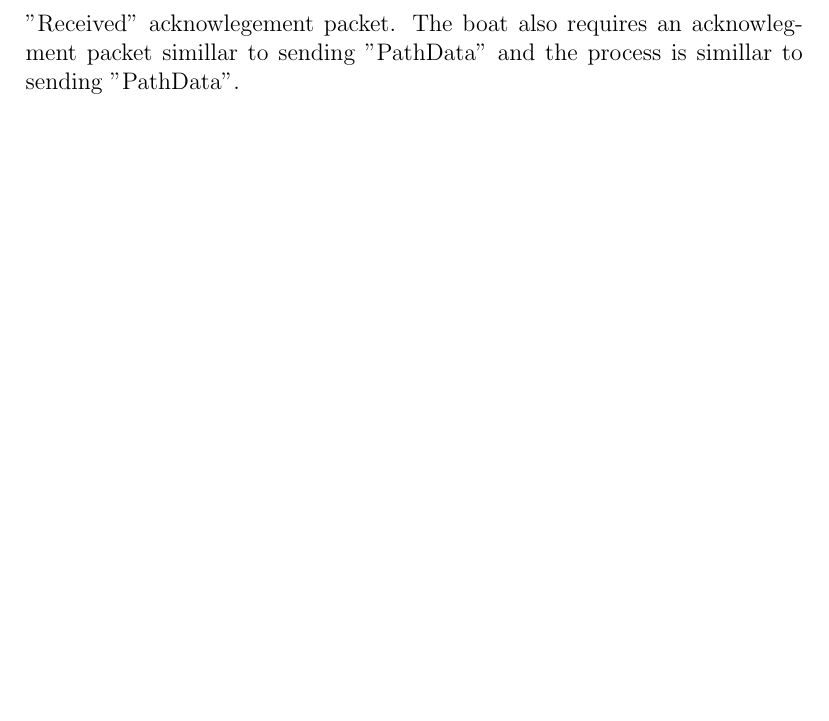
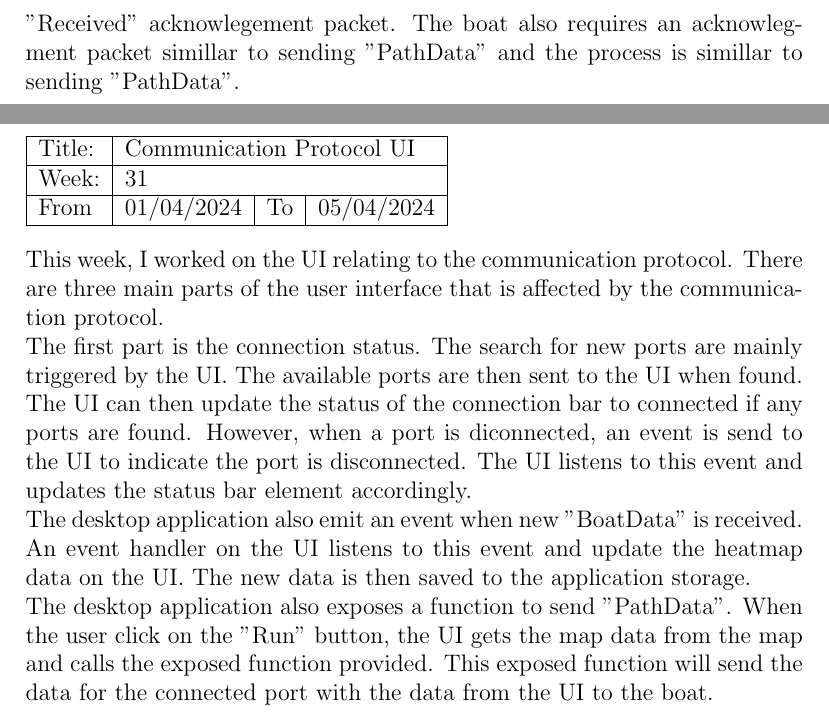
Before and after one commit to ecyht2/EEEE4141-group-project-logbook, a LaTeX document (main.tex): part of page 16 of 16 before the commit and two parts of pages 16 and 17 of 17 after it, the two joined at a grey line, cut so that both start at the same text, the shorter picture padded with empty space. Compiled offline with pdfLaTeX.

Commit message:
feat: Added Week 31

```diff
--- a/main.tex
+++ b/main.tex
@@ -371,4 +371,24 @@ If any "BoatData" is received from the boat, the application replies with a "Rec
 The boat also requires an acknowlegment packet simillar to sending "PathData" and the process is simillar to sending "PathData".
 \end{logbook-entry}
 
+\begin{logbook-entry}{Communication Protocol UI}{31}{01/04/2024}{05/04/2024}
+This week, I worked on the UI relating to the communication protocol.
+There are three main parts of the user interface that is affected by the communication protocol.
+
+The first part is the connection status.
+The search for new ports are mainly triggered by the UI.
+The available ports are then sent to the UI when found.
+The UI can then update the status of the connection bar to connected if any ports are found.
+However, when a port is diconnected, an event is send to the UI to indicate the port is disconnected.
+The UI listens to this event and updates the status bar element accordingly.
+
+The desktop application also emit an event when new "BoatData" is received.
+An event handler on the UI listens to this event and update the heatmap data on the UI.
+The new data is then saved to the application storage.
+
+The desktop application also exposes a function to send "PathData".
+When the user click on the "Run" button, the UI gets the map data from the map and calls the exposed function provided.
+This exposed function will send the data for the connected port with the data from the UI to the boat.
+\end{logbook-entry}
+
 \end{document}
```
